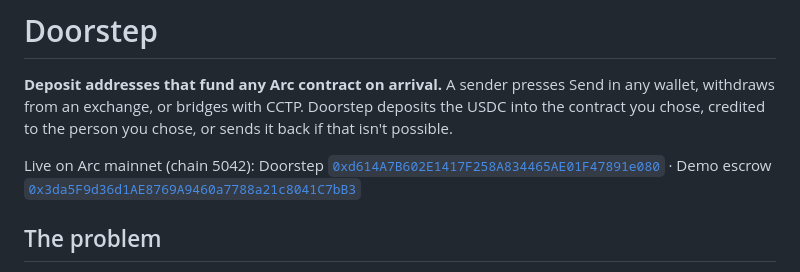
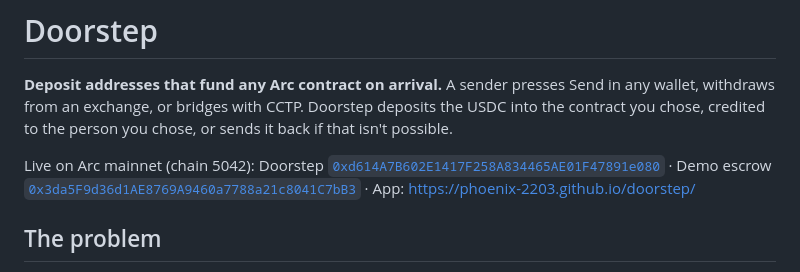
Before and after one commit to phoenix-2203/doorstep, a Markdown page: README.md, the part around the change. GitHub-like rendering.

Commit message:
README: link the live app
Co-Authored-By: Claude Opus 5.5 <noreply@anthropic.com>
Claude-Session: https://claude.ai/code/session_016E94bchEhnvM4RXyAiERCR

```diff
--- a/README.md
+++ b/README.md
@@ -2,7 +2,7 @@
 
 **Deposit addresses that fund any Arc contract on arrival.** A sender presses Send in any wallet, withdraws from an exchange, or bridges with CCTP. Doorstep deposits the USDC into the contract you chose, credited to the person you chose, or sends it back if that isn't possible.
 
-Live on Arc mainnet (chain 5042): Doorstep [`0xd614A7B602E1417F258A834465AE01F47891e080`](https://explorer.arc.io/address/0xd614A7B602E1417F258A834465AE01F47891e080) · Demo escrow [`0x3da5F9d36d1AE8769A9460a7788a21c8041C7bB3`](https://explorer.arc.io/address/0x3da5F9d36d1AE8769A9460a7788a21c8041C7bB3)
+Live on Arc mainnet (chain 5042): Doorstep [`0xd614A7B602E1417F258A834465AE01F47891e080`](https://explorer.arc.io/address/0xd614A7B602E1417F258A834465AE01F47891e080) · Demo escrow [`0x3da5F9d36d1AE8769A9460a7788a21c8041C7bB3`](https://explorer.arc.io/address/0x3da5F9d36d1AE8769A9460a7788a21c8041C7bB3) · App: https://phoenix-2203.github.io/doorstep/
 
 ## The problem
 
```
